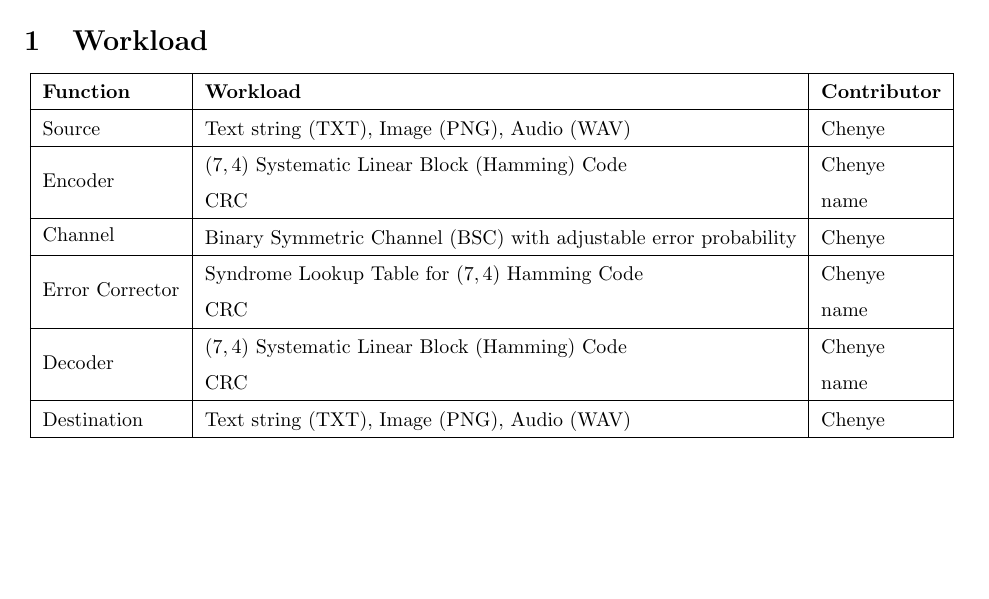
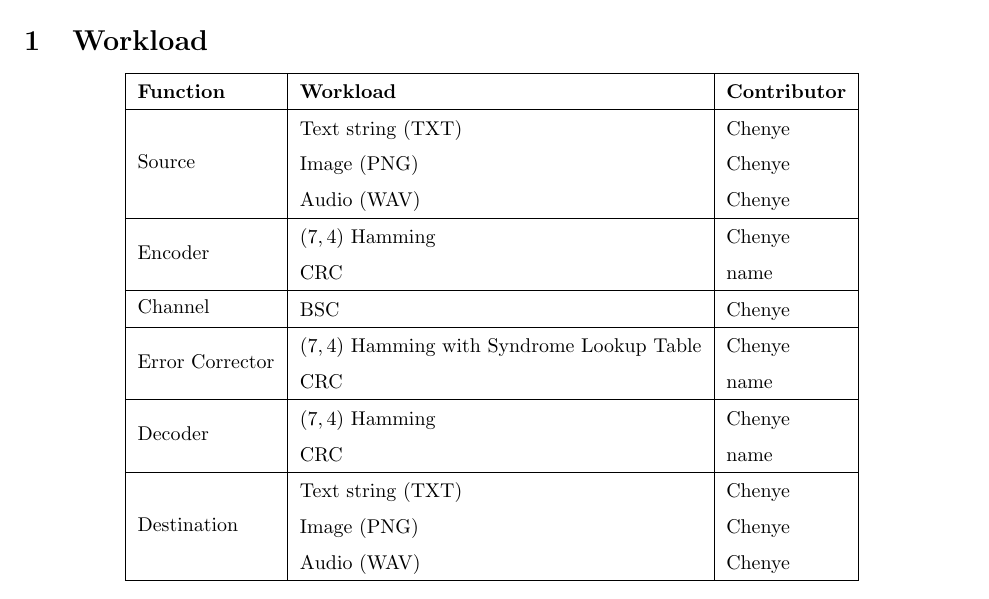
Before and after one commit to YangChenye/EEC269A-Error-Correcting-Code, a LaTeX document (LaTeX/main.tex): part of page 1 of 4, cut so that both start at the same text, the shorter picture padded with empty space. Compiled offline with pdfLaTeX.

Commit message:
Revert "def of regret needed"
This reverts commit 98e261641d66e460eb9d97b224b8e69ee59aaddf.

```diff
--- a/LaTeX/main.tex
+++ b/LaTeX/main.tex
@@ -37,20 +37,24 @@
     \hline
     \textbf{Function} & \textbf{Workload} & \textbf{Contributor} \\
     \hline
-    Source & Text string (TXT), Image (PNG), Audio (WAV) & Chenye \\
+    \multirow{3}{*}{Source} & Text string (TXT) & Chenye \\
+    & Image (PNG) & Chenye \\
+    & Audio (WAV) & Chenye \\
     \hline
-    \multirow{2}{*}{Encoder} & $(7,4)$ Systematic Linear Block (Hamming) Code & Chenye \\
+    \multirow{2}{*}{Encoder} & $(7,4)$ Hamming & Chenye \\
     & CRC & name \\
     \hline
-    \multirow{1}{*}{Channel} & Binary Symmetric Channel (BSC) with adjustable error probability & Chenye \\
+    \multirow{1}{*}{Channel} & BSC & Chenye \\
     \hline
-    \multirow{2}{*}{Error Corrector} &  Syndrome Lookup Table for $(7,4)$ Hamming Code & Chenye \\
+    \multirow{2}{*}{Error Corrector} & $(7,4)$ Hamming with Syndrome Lookup Table & Chenye \\
     & CRC & name \\
     \hline
-    \multirow{2}{*}{Decoder} & $(7,4)$ Systematic Linear Block (Hamming) Code & Chenye \\
+    \multirow{2}{*}{Decoder} & $(7,4)$ Hamming & Chenye \\
     & CRC & name \\
     \hline
-    Destination & Text string (TXT), Image (PNG), Audio (WAV) & Chenye \\
+    \multirow{3}{*}{Destination} & Text string (TXT) & Chenye \\
+    & Image (PNG) & Chenye \\
+    & Audio (WAV) & Chenye \\
     \hline
     \end{tabulary}
 \end{center}
```
